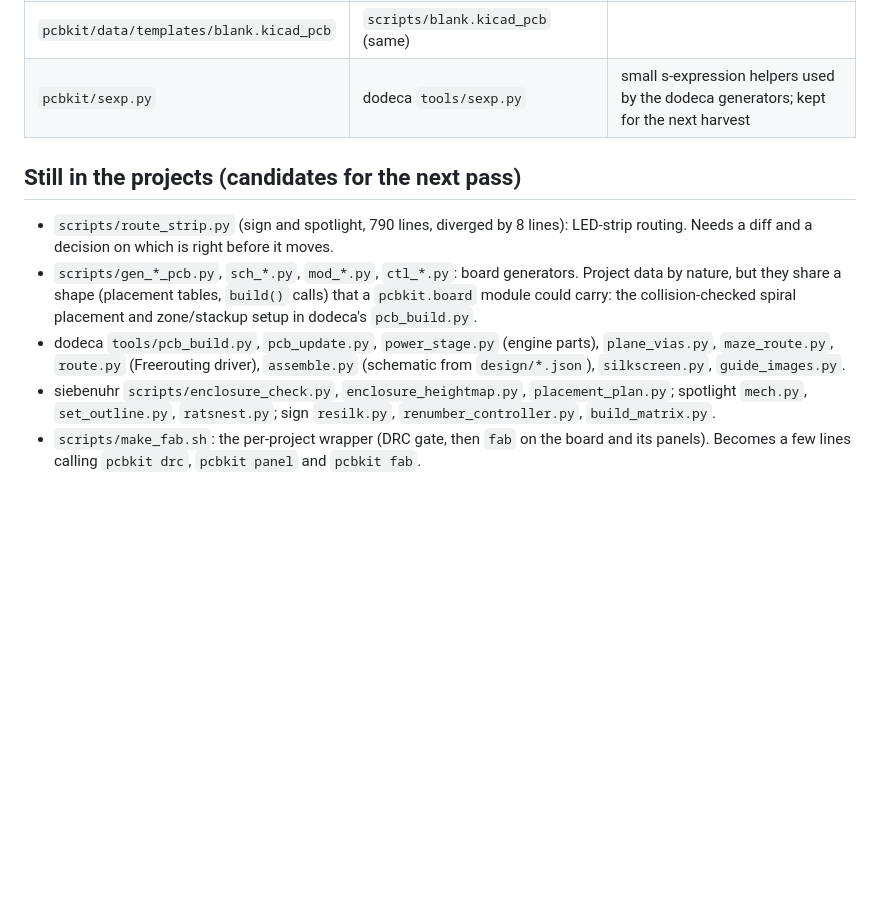
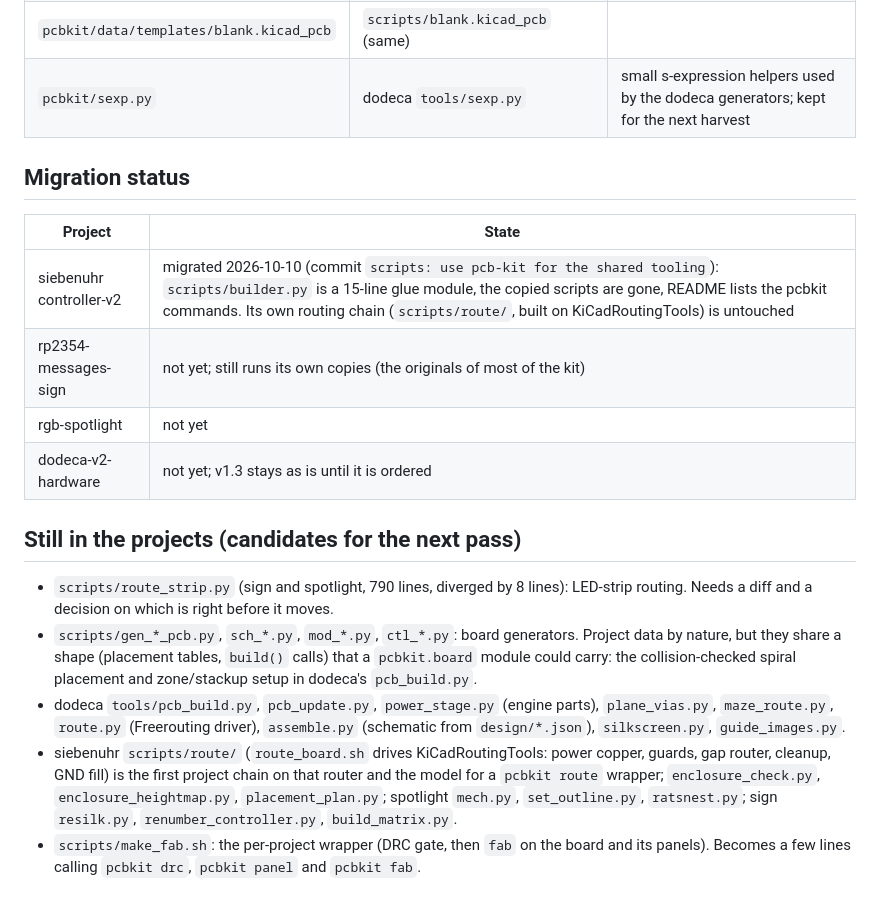
Before and after one commit to somebox/pcb-kit, a Markdown page: docs/HARVEST.md, the part around the change. Drawn GitHub-style; blank space fills up the shorter version.

```diff
--- a/docs/HARVEST.md
+++ b/docs/HARVEST.md
@@ -22,6 +22,15 @@ and spotlight (rgb-spotlight) repos were byte-identical; the kit version is the
 | `pcbkit/data/templates/blank.kicad_pcb` | `scripts/blank.kicad_pcb` (same) | |
 | `pcbkit/sexp.py` | dodeca `tools/sexp.py` | small s-expression helpers used by the dodeca generators; kept for the next harvest |
 
+## Migration status
+
+| Project | State |
+| --- | --- |
+| siebenuhr controller-v2 | migrated 2026-10-10 (commit `scripts: use pcb-kit for the shared tooling`): `scripts/builder.py` is a 15-line glue module, the copied scripts are gone, README lists the pcbkit commands. Its own routing chain (`scripts/route/`, built on KiCadRoutingTools) is untouched |
+| rp2354-messages-sign | not yet; still runs its own copies (the originals of most of the kit) |
+| rgb-spotlight | not yet |
+| dodeca-v2-hardware | not yet; v1.3 stays as is until it is ordered |
+
 ## Still in the projects (candidates for the next pass)
 
 - `scripts/route_strip.py` (sign and spotlight, 790 lines, diverged by 8 lines): LED-strip routing. Needs a diff and
@@ -31,7 +40,8 @@ and spotlight (rgb-spotlight) repos were byte-identical; the kit version is the
   placement and zone/stackup setup in dodeca's `pcb_build.py`.
 - dodeca `tools/pcb_build.py`, `pcb_update.py`, `power_stage.py` (engine parts), `plane_vias.py`, `maze_route.py`,
   `route.py` (Freerouting driver), `assemble.py` (schematic from `design/*.json`), `silkscreen.py`, `guide_images.py`.
-- siebenuhr `scripts/enclosure_check.py`, `enclosure_heightmap.py`, `placement_plan.py`; spotlight `mech.py`,
+- siebenuhr `scripts/route/` (`route_board.sh` drives KiCadRoutingTools: power copper, guards, gap router, cleanup, GND fill) is the
+  first project chain on that router and the model for a `pcbkit route` wrapper; `enclosure_check.py`, `enclosure_heightmap.py`, `placement_plan.py`; spotlight `mech.py`,
   `set_outline.py`, `ratsnest.py`; sign `resilk.py`, `renumber_controller.py`, `build_matrix.py`.
 - `scripts/make_fab.sh`: the per-project wrapper (DRC gate, then `fab` on the board and its panels). Becomes a few
   lines calling `pcbkit drc`, `pcbkit panel` and `pcbkit fab`.
```
Also changed, not shown: README.md (+1 -2 lines).
